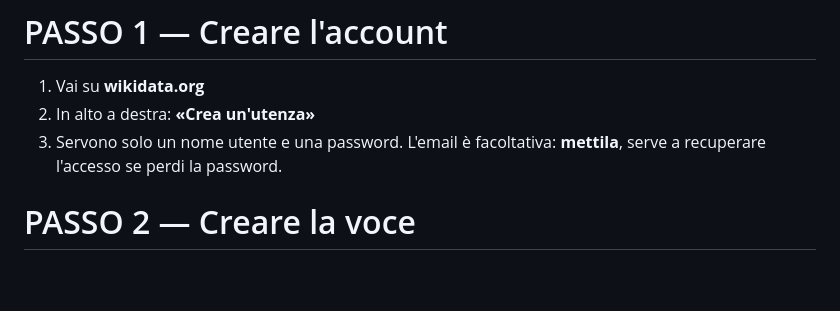
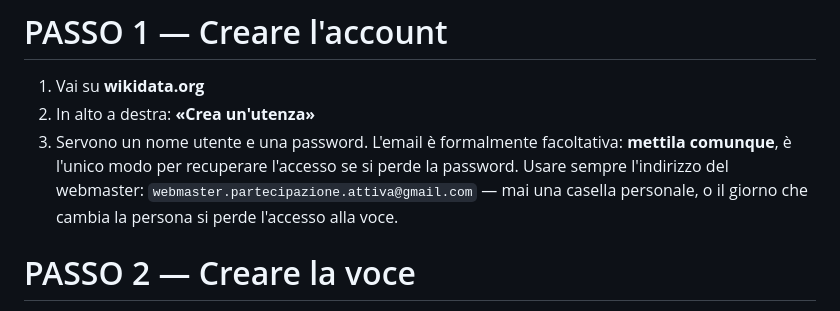
Before and after one commit to partecipazioneattiva/partecipazioneattiva.github.io, a Markdown page: _tools/archivio/VOCE_WIKIDATA_PARTECIPAZIONE_ATTIVA.md, the part around the change. GitHub-like rendering; blank space fills up the shorter version.

```diff
--- a/_tools/archivio/VOCE_WIKIDATA_PARTECIPAZIONE_ATTIVA.md
+++ b/_tools/archivio/VOCE_WIKIDATA_PARTECIPAZIONE_ATTIVA.md
@@ -54,8 +54,11 @@ cancellare la voce.
 
 1. Vai su **wikidata.org**
 2. In alto a destra: **«Crea un'utenza»**
-3. Servono solo un nome utente e una password. L'email è facoltativa: **mettila**,
-   serve a recuperare l'accesso se perdi la password.
+3. Servono un nome utente e una password. L'email è formalmente facoltativa:
+   **mettila comunque**, è l'unico modo per recuperare l'accesso se si perde la
+   password. Usare sempre l'indirizzo del webmaster:
+   `webmaster.partecipazione.attiva@gmail.com` — mai una casella personale, o il
+   giorno che cambia la persona si perde l'accesso alla voce.
 
 # PASSO 2 — Creare la voce
 
```
Also changed, not shown: CLAUDE.md (+13 -0 lines).
